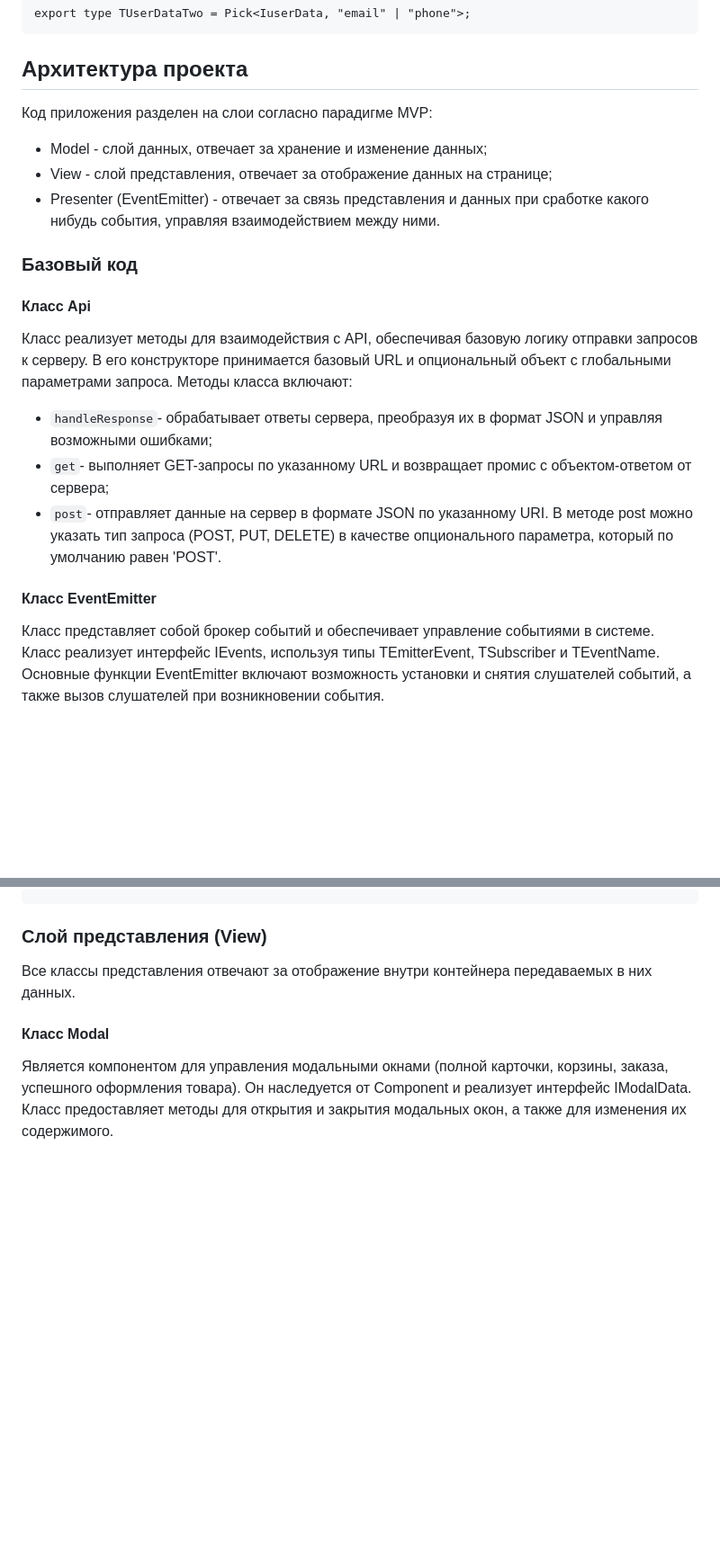
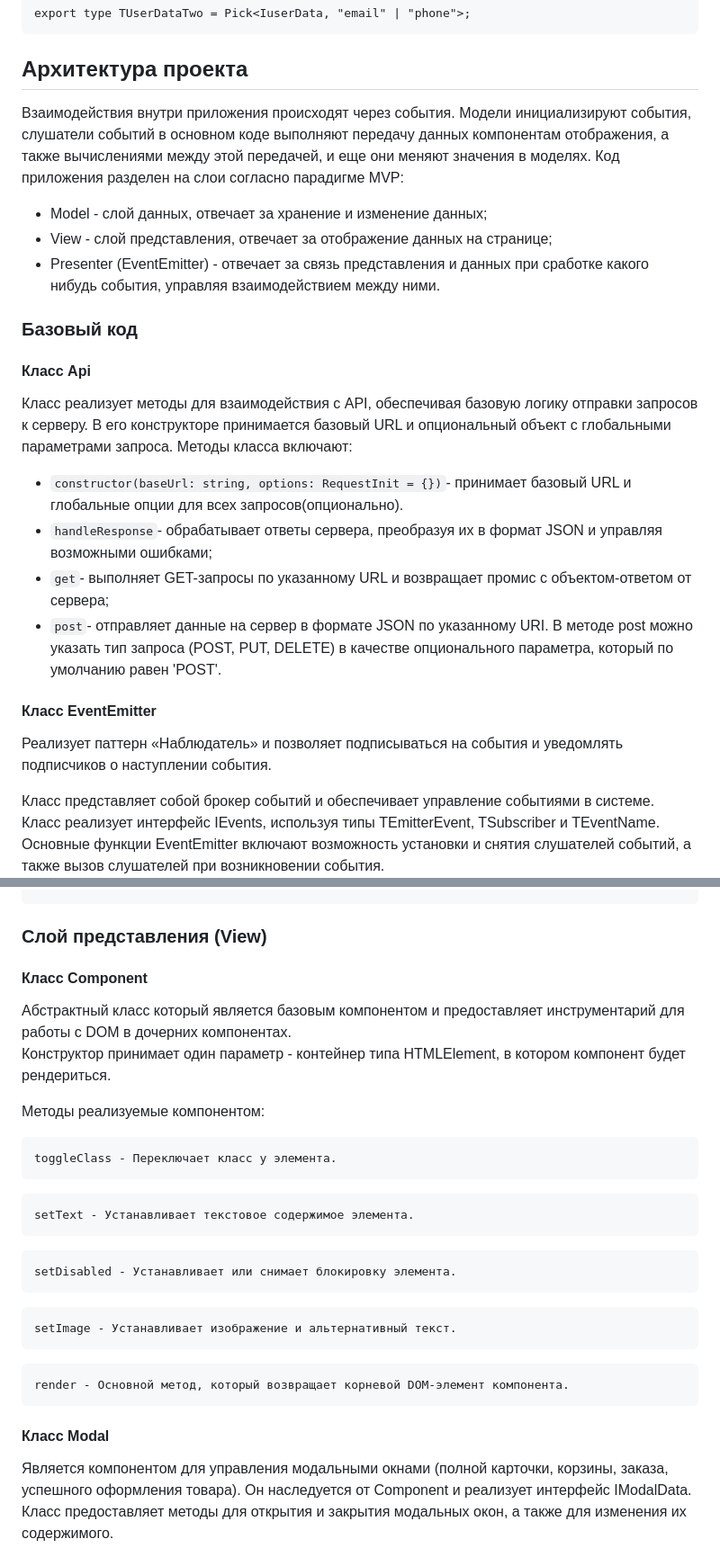
Before and after one commit to AndStrel/web-larek-frontend, a Markdown page: README.md, 2 parts joined by grey strips. Shown: that part at 90% size. Drawn GitHub-style; blank space fills up the shorter version.

````diff
--- a/README.md
+++ b/README.md
@@ -116,8 +121,8 @@ export type TUserDataTwo = Pick<IuserData, "email" | "phone">;
 
 ## Архитектура проекта
 
+Взаимодействия внутри приложения происходят через события. Модели инициализируют события, слушатели событий в основном коде выполняют передачу данных компонентам отображения, а также вычислениями между этой передачей, и еще они меняют значения в моделях.
 Код приложения разделен на слои согласно парадигме MVP:
-
 - Model - слой данных, отвечает за хранение и изменение данных;
 - View - слой представления, отвечает за отображение данных на странице;
 - Presenter (EventEmitter) - отвечает за связь представления и данных при сработке какого нибудь события, управляя взаимодействием между ними.
@@ -127,11 +132,14 @@ export type TUserDataTwo = Pick<IuserData, "email" | "phone">;
 #### Класс Api
 
 Класс реализует методы для взаимодействия с API, обеспечивая базовую логику отправки запросов к серверу. В его конструкторе принимается базовый URL и опциональный объект с глобальными параметрами запроса. Методы класса включают:
-- `handleResponse`-  обрабатывает ответы сервера, преобразуя их в формат JSON и управляя возможными ошибками;
+ - `constructor(baseUrl: string, options: RequestInit = {})`- принимает базовый URL и глобальные опции для всех запросов(опционально).
+ - `handleResponse`-  обрабатывает ответы сервера, преобразуя их в формат JSON и управляя возможными ошибками;
  - `get`- выполняет GET-запросы по указанному URL и возвращает промис с объектом-ответом от сервера;
  - `post`- отправляет данные на сервер в формате JSON по указанному URI. В методе post можно указать тип запроса (POST, PUT, DELETE) в качестве опционального параметра, который по умолчанию равен 'POST'.
 
 #### Класс EventEmitter
+Реализует паттерн «Наблюдатель» и позволяет подписываться на события и уведомлять подписчиков
+о наступлении события.
 
 Класс представляет собой брокер событий и обеспечивает управление событиями в системе.
 Класс реализует интерфейс IEvents, используя типы TEmitterEvent, TSubscriber и TEventName.
@@ -222,10 +230,30 @@ deleteCard(id: string): void: Метод для удаления карты из
 
 ### Слой представления (View)
 
-Все классы представления отвечают за отображение внутри контейнера передаваемых в них данных.
+
+#### Класс Component<T>
+Абстрактный класс который является базовым компонентом и предоставляет инструментарий для работы с DOM в дочерних компонентах.
+Конструктор принимает один параметр - контейнер типа HTMLElement, в котором компонент будет рендериться.
+
+Методы реализуемые компонентом:
+```
+toggleClass - Переключает класс у элемента.
+```
+```
+setText - Устанавливает текстовое содержимое элемента.
+```
+```
+setDisabled - Устанавливает или снимает блокировку элемента.
+```
+```
+setImage - Устанавливает изображение и альтернативный текст.
+```
+```
+render - Основной метод, который возвращает корневой DOM-элемент компонента.
+```
 
 
-#### Класс Modal
+#### Класс Modal<T>
 
 Является компонентом для управления модальными окнами (полной карточки, корзины, заказа, успешного оформления товара). Он наследуется от Component и реализует интерфейс IModalData. Класс предоставляет методы для открытия и закрытия модальных окон, а также для изменения их содержимого.
 
````
Also changed, not shown: other parts of README.md (+65 -6 lines).
